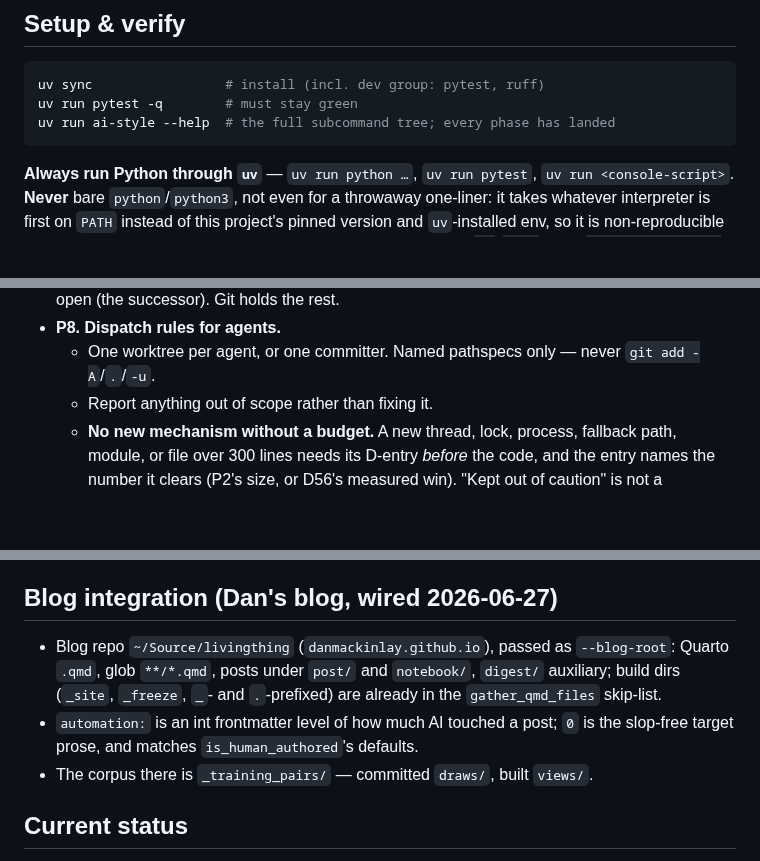
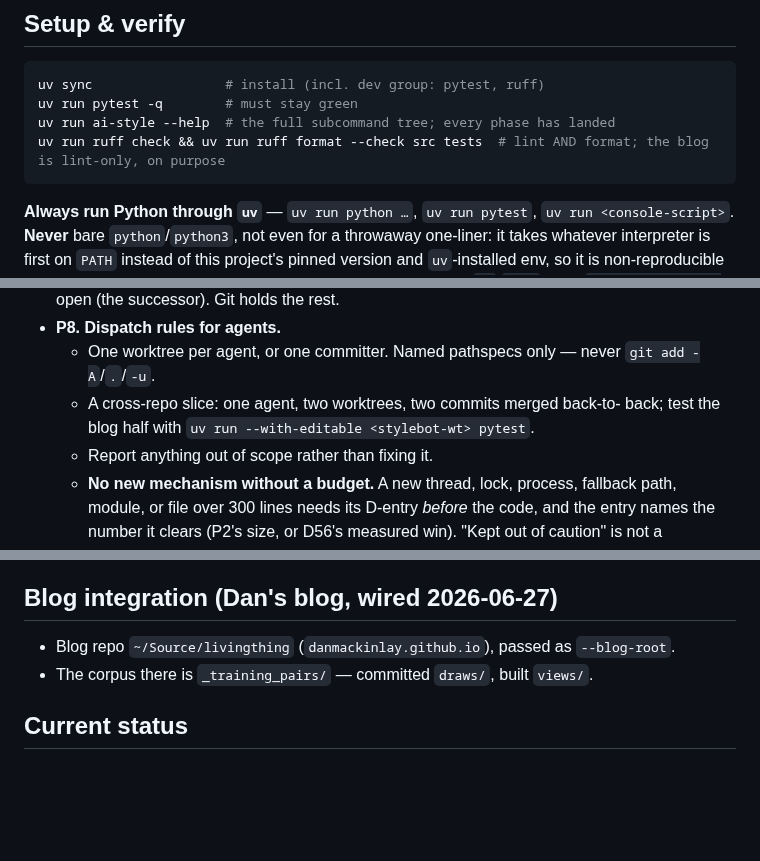
Before and after one commit to danmackinlay/stylebot, a Markdown page: CLAUDE.md, 3 parts joined by grey strips. Drawn GitHub-style; blank space fills up the shorter version.

Commit message:
CLAUDE.md: Ruff line, cross-repo dispatch rule; blog section trimmed
Round-2 R1 items 1 and 2. "Setup & verify" gains the lint-and-format
line (the blog stays lint-only, on purpose — D86). P8 gains the
cross-repo slice rule from the plan's §0: one agent, two worktrees,
two commits back-to-back, the blog half tested against the unmerged
stylebot branch. Paid for as the plan specified: "Blog integration"
drops to two bullets — the walker facts and the `automation:` sentence
are OVERVIEW's and the blog CLAUDE.md's. 160 -> 158, two lines banked.

Co-Authored-By: Claude Fable 5.1 <noreply@anthropic.com>

````diff
--- a/CLAUDE.md
+++ b/CLAUDE.md
@@ -16,6 +16,7 @@ measured result), which together absorbed the per-phase plans. Narrative:
 uv sync                 # install (incl. dev group: pytest, ruff)
 uv run pytest -q        # must stay green
 uv run ai-style --help  # the full subcommand tree; every phase has landed
+uv run ruff check && uv run ruff format --check src tests  # lint AND format; the blog is lint-only, on purpose
 ```
 
 **Always run Python through `uv`** — `uv run python …`, `uv run pytest`,
@@ -65,6 +66,8 @@ measurement and repairs, the blog's `_plans/stylebot-seam-followup-2026-09.md`.
 - **P8. Dispatch rules for agents.**
   - One worktree per agent, or one committer. Named pathspecs only — never
     `git add -A`/`.`/`-u`.
+  - A cross-repo slice: one agent, two worktrees, two commits merged back-to-
+    back; test the blog half with `uv run --with-editable <stylebot-wt> pytest`.
   - Report anything out of scope rather than fixing it.
   - **No new mechanism without a budget.** A new thread, lock, process,
     fallback path, module, or file over 300 lines needs its D-entry *before* the
@@ -132,12 +135,7 @@ measurement and repairs, the blog's `_plans/stylebot-seam-followup-2026-09.md`.
 
 ## Blog integration (Dan's blog, wired 2026-06-27)
 
-- Blog repo `~/Source/livingthing` (`danmackinlay.github.io`), passed as
-  `--blog-root`: Quarto `.qmd`, glob `**/*.qmd`, posts under `post/` and
-  `notebook/`, `digest/` auxiliary; build dirs (`_site`, `_freeze`, `_`- and
-  `.`-prefixed) are already in the `gather_qmd_files` skip-list.
-- `automation:` is an int frontmatter level of how much AI touched a post; `0`
-  is the slop-free target prose, and matches `is_human_authored`'s defaults.
+- Blog repo `~/Source/livingthing` (`danmackinlay.github.io`), passed as `--blog-root`.
 - The corpus there is `_training_pairs/` — committed `draws/`, built `views/`.
 
 ## Current status
````
